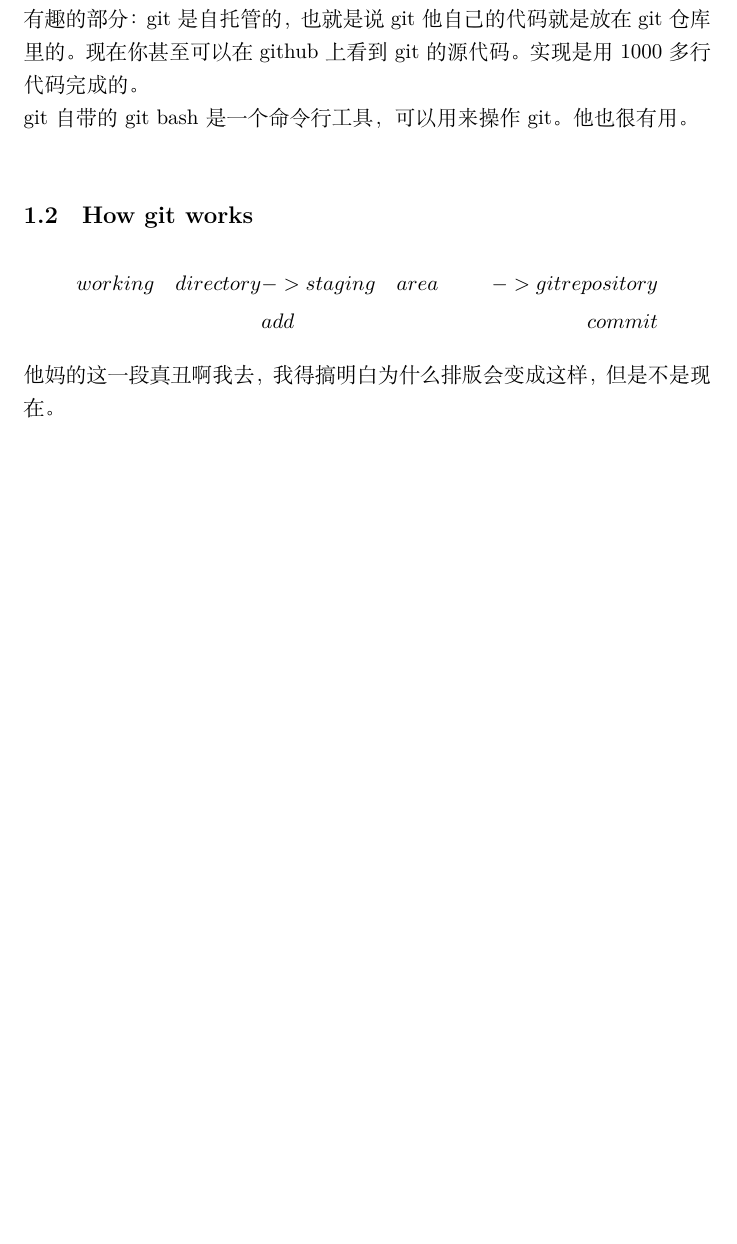
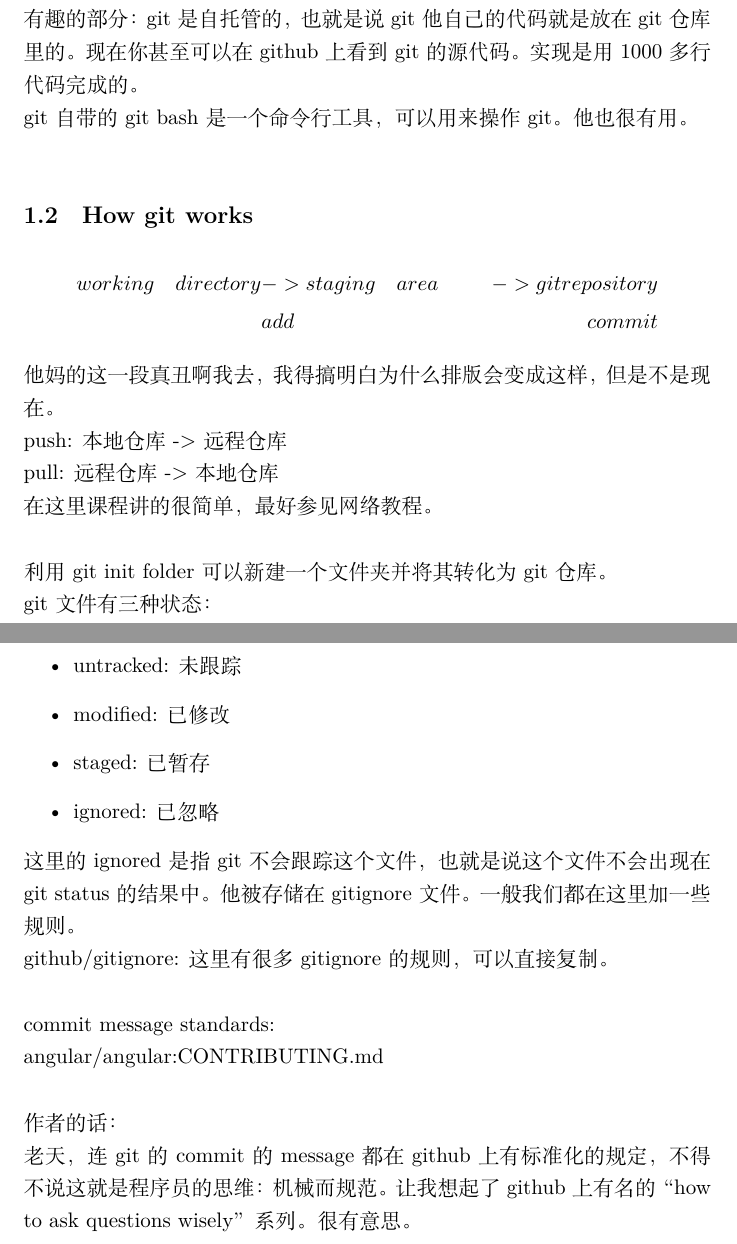
Before and after one commit to Tim-Devil/Skill-Learning, a LaTeX document (week_3_git/week_3_git.tex): part of the page before the commit and two parts of pages 1 and 2 of 2 after it, the two joined at a grey line, cut so that both start at the same text, the shorter picture padded with empty space. Compiled offline with XeLaTeX.

Commit message:
Add:0:26:45,about commit message.

```diff
--- a/week_3_git/week_3_git.tex
+++ b/week_3_git/week_3_git.tex
@@ -28,6 +28,26 @@ git自带的git bash是一个命令行工具，可以用来操作git。他也很
     working\quad directory & -> staging\quad area & ->  git  repository \notag \\
                            & add                  & commit \notag
 \end{align}
-他妈的这一段真丑啊我去，我得搞明白为什么排版会变成这样，但是不是现在。
+他妈的这一段真丑啊我去，我得搞明白为什么排版会变成这样，但是不是现在。\\
+push: 本地仓库 -> 远程仓库\\
+pull: 远程仓库 -> 本地仓库\\
+在这里课程讲的很简单，最好参见网络教程。\\
+\\
+利用git init folder可以新建一个文件夹并将其转化为git仓库。\\
+git文件有三种状态：
+\begin{itemize}
+    \item untracked: 未跟踪
+    \item modified: 已修改
+    \item staged: 已暂存
+    \item ignored: 已忽略
+\end{itemize}
+这里的ignored是指git不会跟踪这个文件，也就是说这个文件不会出现在git status的结果中。他被存储在gitignore文件。一般我们都在这里加一些规则。\\
+github/gitignore: 这里有很多gitignore的规则，可以直接复制。\\
+\\
+commit message standards:\\
+angular/angular:CONTRIBUTING.md\\
+\\
+作者的话：\\
+老天，连git的commit的message都在github上有标准化的规定，不得不说这就是程序员的思维：机械而规范。让我想起了github上有名的“how to ask questions wisely”系列。很有意思。\\
 
 \end{document}
```
Also changed, not shown: week_3_git/week_3_git.pdf, 1 other file.
